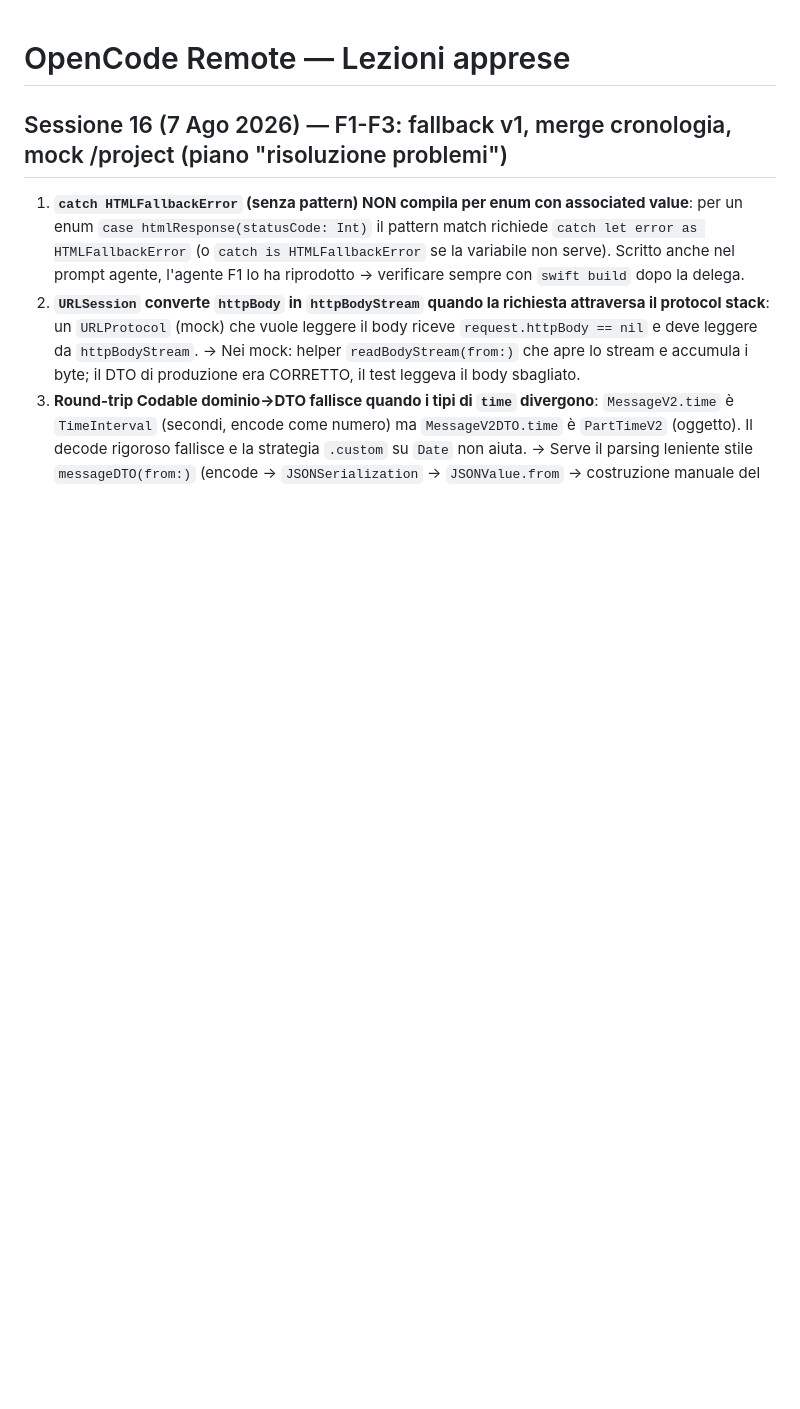
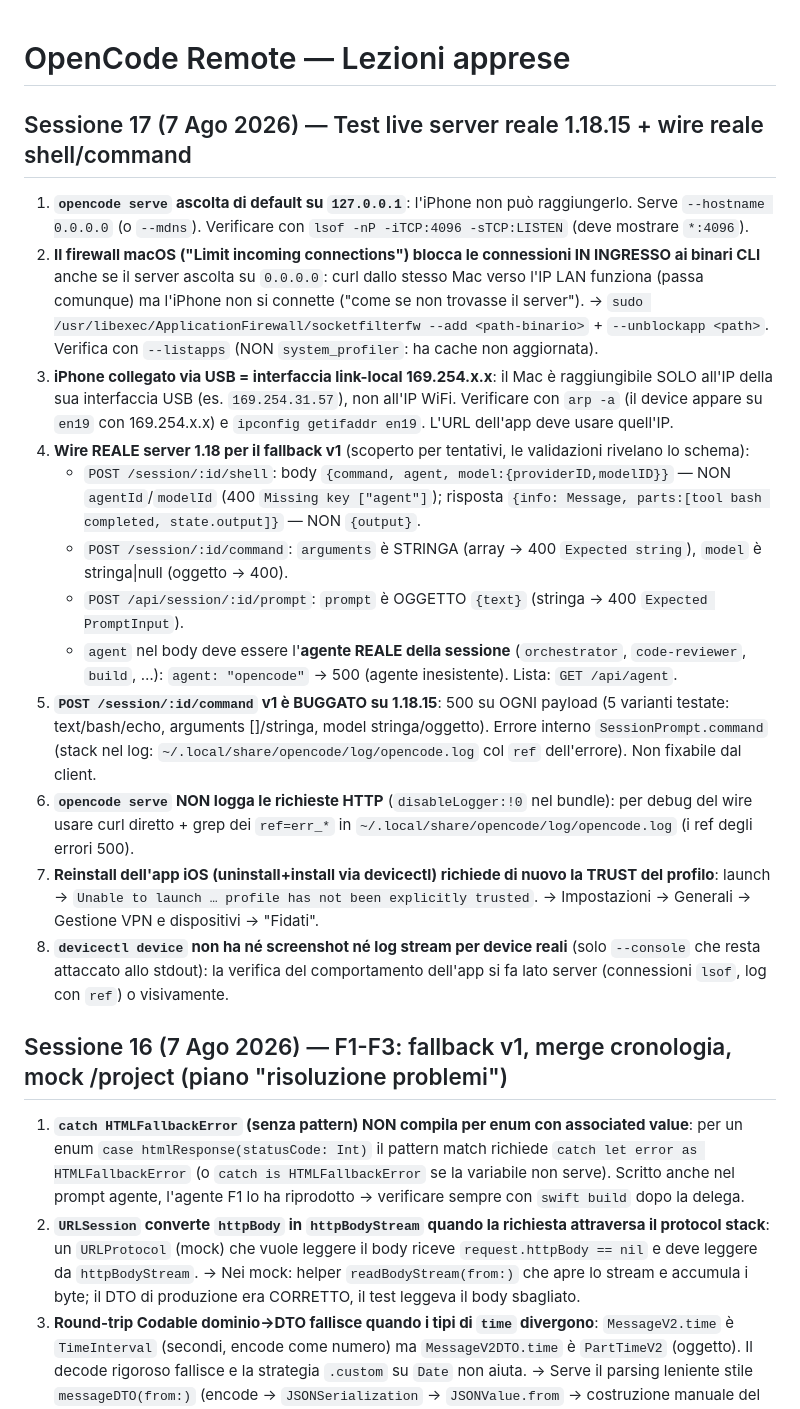
Before and after one commit to antoniomerchelli/OpenCodeRemote, a Markdown page: .opencode/memory/lessons.md, the part around the change. Drawn GitHub-style; blank space fills up the shorter version.

Commit message:
docs(memory): sessione 17 — test live server 1.18.15, wire reale shell/command, firewall/trust

```diff
--- a/.opencode/memory/lessons.md
+++ b/.opencode/memory/lessons.md
@@ -1,4 +1,19 @@
 # OpenCode Remote — Lezioni apprese
+
+## Sessione 17 (7 Ago 2026) — Test live server reale 1.18.15 + wire reale shell/command
+
+1. **`opencode serve` ascolta di default su `127.0.0.1`**: l'iPhone non può raggiungerlo. Serve `--hostname 0.0.0.0` (o `--mdns`). Verificare con `lsof -nP -iTCP:4096 -sTCP:LISTEN` (deve mostrare `*:4096`).
+2. **Il firewall macOS ("Limit incoming connections") blocca le connessioni IN INGRESSO ai binari CLI** anche se il server ascolta su `0.0.0.0`: curl dallo stesso Mac verso l'IP LAN funziona (passa comunque) ma l'iPhone non si connette ("come se non trovasse il server"). → `sudo /usr/libexec/ApplicationFirewall/socketfilterfw --add <path-binario>` + `--unblockapp <path>`. Verifica con `--listapps` (NON `system_profiler`: ha cache non aggiornata).
+3. **iPhone collegato via USB = interfaccia link-local 169.254.x.x**: il Mac è raggiungibile SOLO all'IP della sua interfaccia USB (es. `169.254.31.57`), non all'IP WiFi. Verificare con `arp -a` (il device appare su `en19` con 169.254.x.x) e `ipconfig getifaddr en19`. L'URL dell'app deve usare quell'IP.
+4. **Wire REALE server 1.18 per il fallback v1** (scoperto per tentativi, le validazioni rivelano lo schema):
+   - `POST /session/:id/shell`: body `{command, agent, model:{providerID,modelID}}` — NON `agentId`/`modelId` (400 `Missing key ["agent"]`); risposta `{info: Message, parts:[tool bash completed, state.output]}` — NON `{output}`.
+   - `POST /session/:id/command`: `arguments` è STRINGA (array → 400 `Expected string`), `model` è stringa|null (oggetto → 400).
+   - `POST /api/session/:id/prompt`: `prompt` è OGGETTO `{text}` (stringa → 400 `Expected PromptInput`).
+   - `agent` nel body deve essere l'**agente REALE della sessione** (`orchestrator`, `code-reviewer`, `build`, …): `agent: "opencode"` → 500 (agente inesistente). Lista: `GET /api/agent`.
+5. **`POST /session/:id/command` v1 è BUGGATO su 1.18.15**: 500 su OGNI payload (5 varianti testate: text/bash/echo, arguments []/stringa, model stringa/oggetto). Errore interno `SessionPrompt.command` (stack nel log: `~/.local/share/opencode/log/opencode.log` col `ref` dell'errore). Non fixabile dal client.
+6. **`opencode serve` NON logga le richieste HTTP** (`disableLogger:!0` nel bundle): per debug del wire usare curl diretto + grep dei `ref=err_*` in `~/.local/share/opencode/log/opencode.log` (i ref degli errori 500).
+7. **Reinstall dell'app iOS (uninstall+install via devicectl) richiede di nuovo la TRUST del profilo**: launch → `Unable to launch … profile has not been explicitly trusted`. → Impostazioni → Generali → Gestione VPN e dispositivi → "Fidati".
+8. **`devicectl device` non ha né screenshot né log stream per device reali** (solo `--console` che resta attaccato allo stdout): la verifica del comportamento dell'app si fa lato server (connessioni `lsof`, log con `ref`) o visivamente.
 
 ## Sessione 16 (7 Ago 2026) — F1-F3: fallback v1, merge cronologia, mock /project (piano "risoluzione problemi")
 
```
Also changed, not shown: .opencode/memory/session-summary.md (+34 -47 lines).
